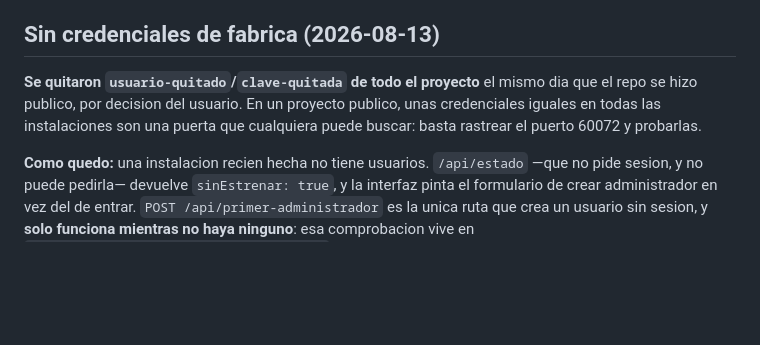
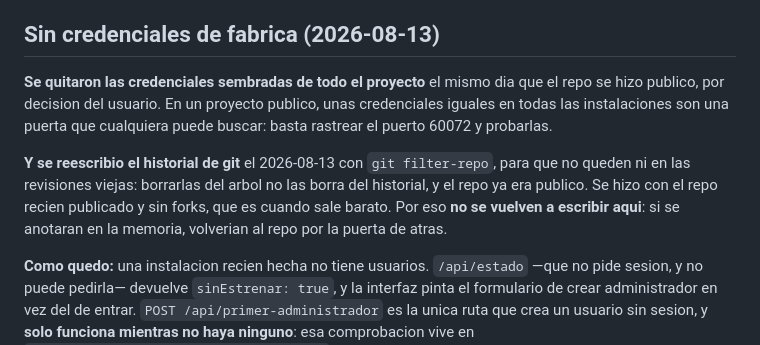
Before and after one commit to tuxormax/mired, a Markdown page: memoria-claude/mired.md, the part around the change. Rendered like a GitHub page; blank space fills up the shorter version.

Commit message:
Memoria: nota de la reescritura del historial

```diff
--- a/memoria-claude/mired.md
+++ b/memoria-claude/mired.md
@@ -124,10 +124,16 @@ enlace no se quita: es requisito de la licencia, no adorno.
   de llegar ahi para probar SNMP contra equipo de verdad.
 
 ## Sin credenciales de fabrica (2026-08-13)
-**Se quitaron `usuario-quitado`/`clave-quitada` de todo el proyecto** el mismo dia que el
-repo se hizo publico, por decision del usuario. En un proyecto publico, unas
+**Se quitaron las credenciales sembradas de todo el proyecto** el mismo dia que
+el repo se hizo publico, por decision del usuario. En un proyecto publico, unas
 credenciales iguales en todas las instalaciones son una puerta que cualquiera
 puede buscar: basta rastrear el puerto 60072 y probarlas.
+
+**Y se reescribio el historial de git** el 2026-08-13 con `git filter-repo`, para
+que no queden ni en las revisiones viejas: borrarlas del arbol no las borra del
+historial, y el repo ya era publico. Se hizo con el repo recien publicado y sin
+forks, que es cuando sale barato. Por eso **no se vuelven a escribir aqui**: si
+se anotaran en la memoria, volverian al repo por la puerta de atras.
 
 **Como quedo:** una instalacion recien hecha no tiene usuarios. `/api/estado`
 —que no pide sesion, y no puede pedirla— devuelve `sinEstrenar: true`, y la
```
